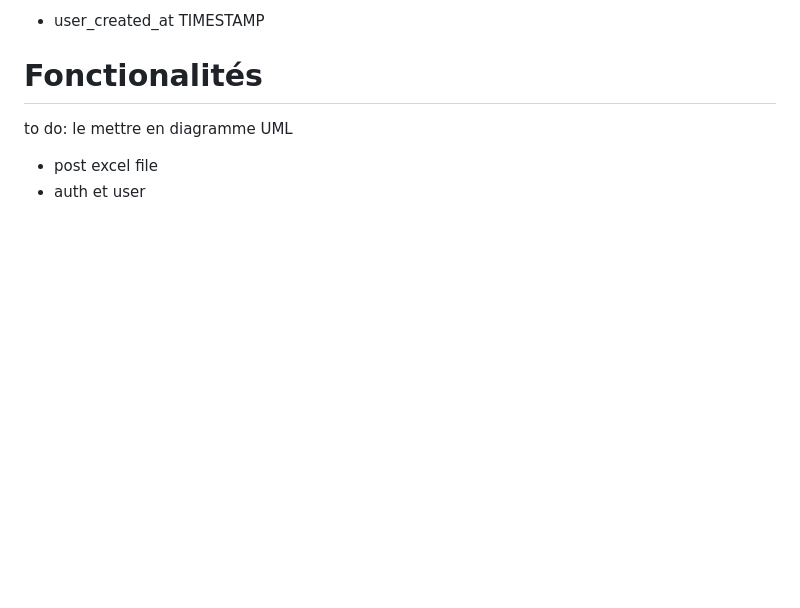
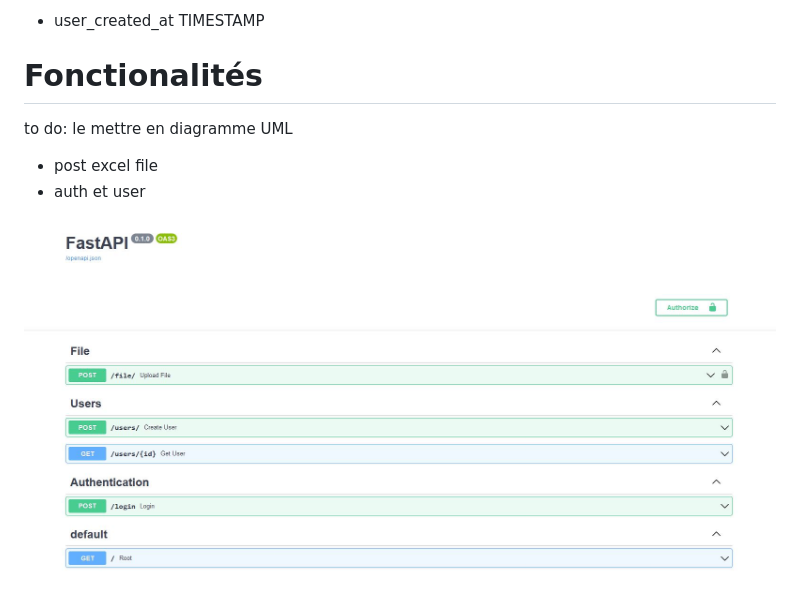
Before and after one commit to louisDBZ/2014_P1, a Markdown page: documentation-resources/Presentation.md, the part around the change. Rendered like a GitHub page; pictures changed too: documentation-resources/FastAPI-screenshot.JPG (added); blank space fills up the shorter version.

```diff
--- a/documentation-resources/Presentation.md
+++ b/documentation-resources/Presentation.md
@@ -50,3 +50,5 @@ to do: le mettre en diagramme UML
 
 - post excel file
 - auth et user
+
+![img.png](FastAPI-screenshot.JPG)
```
Also changed, not shown: README.md (+14 -0 lines), 2 other files.
